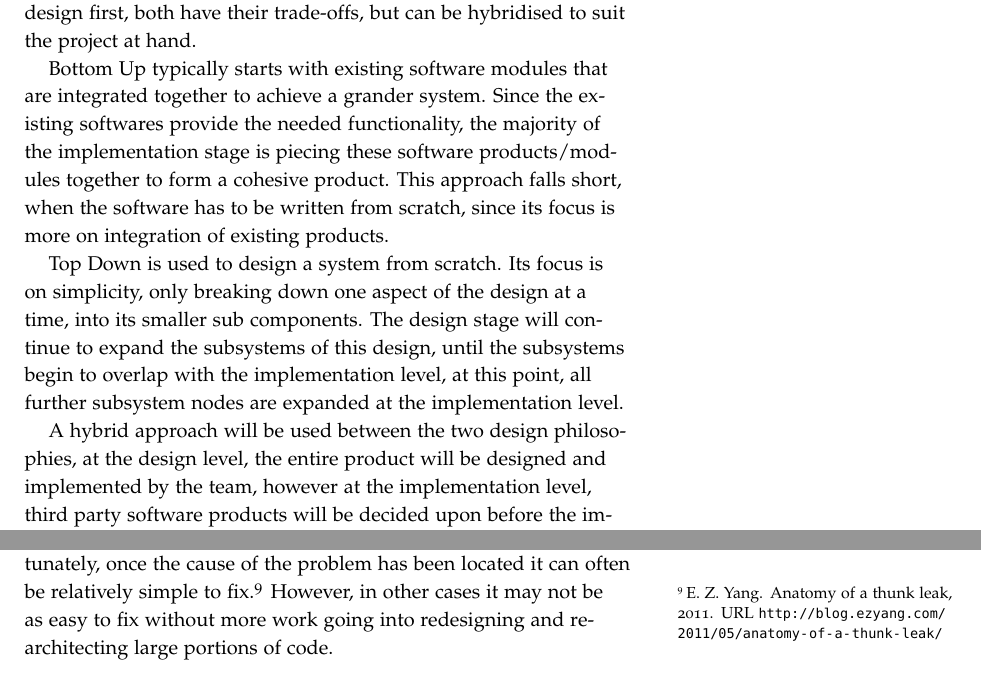
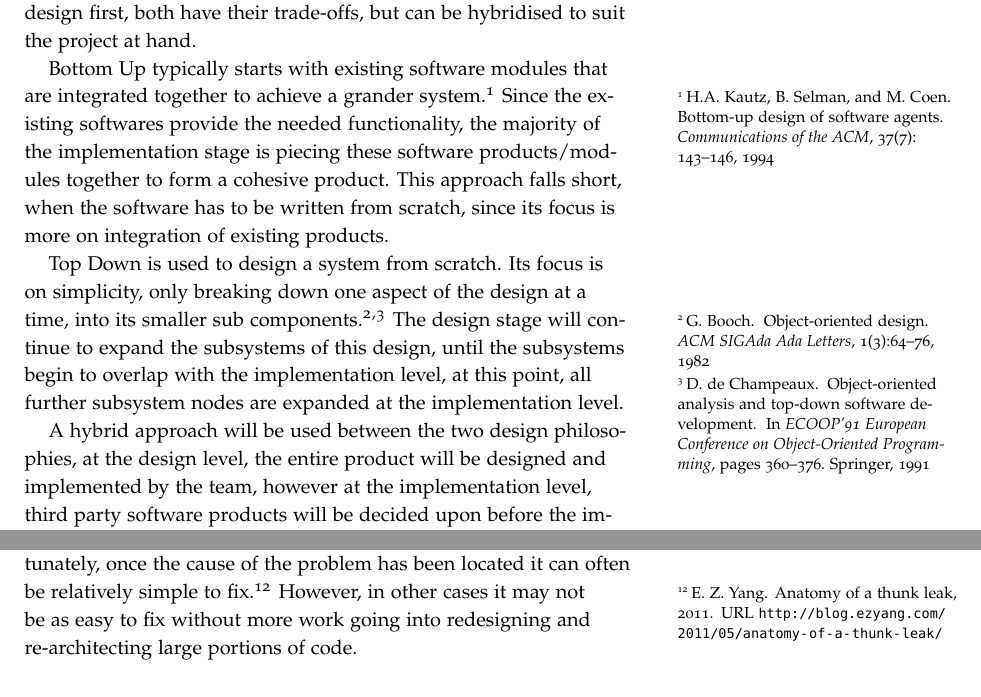
Before and after one commit to laithalissa/Serenity-report, a LaTeX thesis (Group Report/CS407 Group Report.tex, which reads Group Report/chapter/pid/design_approach.tex, Group Report/references.bib): two parts of pages 16 and 20 of 36, joined at a grey line, cut so that both start at the same text. Compiled offline with pdfLaTeX.

Commit message:
added references to design approach

```diff
--- a/Group Report/chapter/pid/design_approach.tex
+++ b/Group Report/chapter/pid/design_approach.tex
@@ -7,12 +7,12 @@
 Two methods were considered for our design approach: Top Down, and Bottom Up.
 These are generic strategies for prioritising what to design first, both have their trade-offs, but can be hybridised to suit the project at hand.
 
-Bottom Up typically starts with existing software modules that are integrated together to achieve a grander system.
+Bottom Up typically starts with existing software modules that are integrated together to achieve a grander system.\cite{kautz1994bottom}
 Since the existing softwares provide the needed functionality, the majority of the implementation stage is piecing these software products/modules together to form a cohesive product.
 This approach falls short, when the software has to be written from scratch, since its focus is more on integration of existing products.
 
 Top Down is used to design a system from scratch.
-Its focus is on simplicity, only breaking down one aspect of the design at a time, into its smaller sub components.
+Its focus is on simplicity, only breaking down one aspect of the design at a time, into its smaller sub components.\cite{booch1982object}\cite{de1991object}
 The design stage will continue to expand the subsystems of this design, until the subsystems begin to overlap with the implementation level, at this point, all further subsystem nodes are expanded at the implementation level.
 
 A hybrid approach will be used between the two design philosophies, at the design level, the  entire product will be designed and implemented by the team, however at the implementation level, third party software products will be decided upon before the implementation stage, and will need factoring in to the design.
--- a/Group Report/references.bib
+++ b/Group Report/references.bib
@@ -234,3 +234,12 @@
 	Publisher = {Apress},
 	Title = {Pro Git},
 	Year = {2009}}
+
+@article{booch1982object,
+  title={Object-oriented design},
+  author={Booch, G.},
+  journal={ACM SIGAda Ada Letters},
+  volume={1},
+  number={3},
+  pages={64--76},
+  year={1982},
@@ -236,0 +251,15 @@
+  booktitle={ECOOP'91 European Conference on Object-Oriented Programming},
+  pages={360--376},
+  year={1991},
+  organization={Springer}
+}
+@article{kautz1994bottom,
+  title={Bottom-up design of software agents},
+  author={Kautz, H.A. and Selman, B. and Coen, M.},
+  journal={Communications of the ACM},
+  volume={37},
+  number={7},
+  pages={143--146},
+  year={1994},
+  publisher={ACM}
+}
```
Also changed, not shown: Group Report/references.bib (5 more changed lines).
